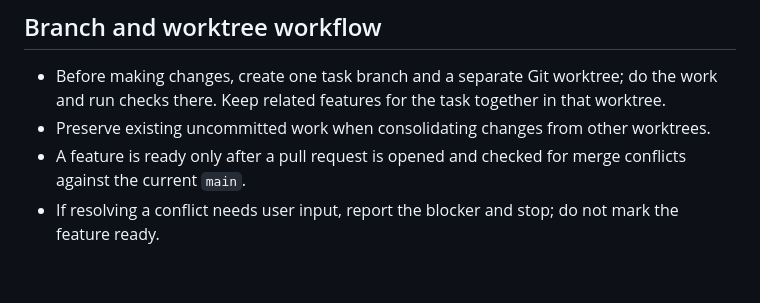
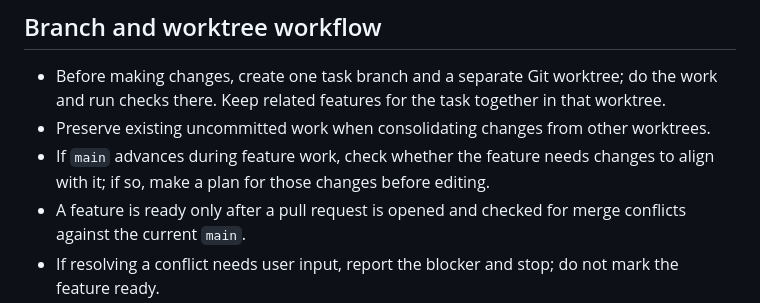
Before and after one commit to ratrat64/shl, a Markdown page: AGENTS.md, the part around the change. Rendered like a GitHub page; blank space fills up the shorter version.

Commit message:
docs: plan feature alignment after main updates

```diff
--- a/AGENTS.md
+++ b/AGENTS.md
@@ -3,6 +3,7 @@
 ## Branch and worktree workflow
 - Before making changes, create one task branch and a separate Git worktree; do the work and run checks there. Keep related features for the task together in that worktree.
 - Preserve existing uncommitted work when consolidating changes from other worktrees.
+- If `main` advances during feature work, check whether the feature needs changes to align with it; if so, make a plan for those changes before editing.
 - A feature is ready only after a pull request is opened and checked for merge conflicts against the current `main`.
 - If resolving a conflict needs user input, report the blocker and stop; do not mark the feature ready.
 
```
